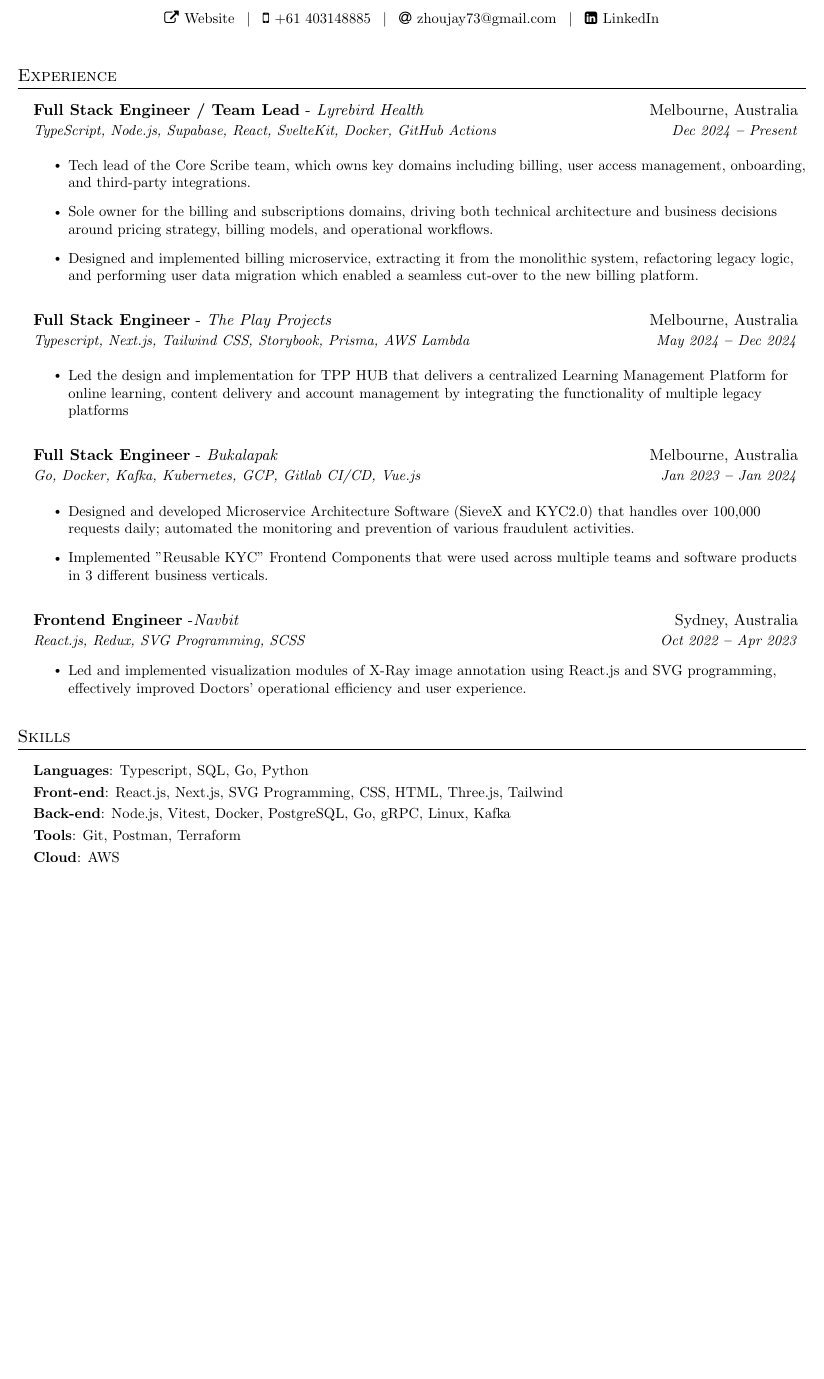
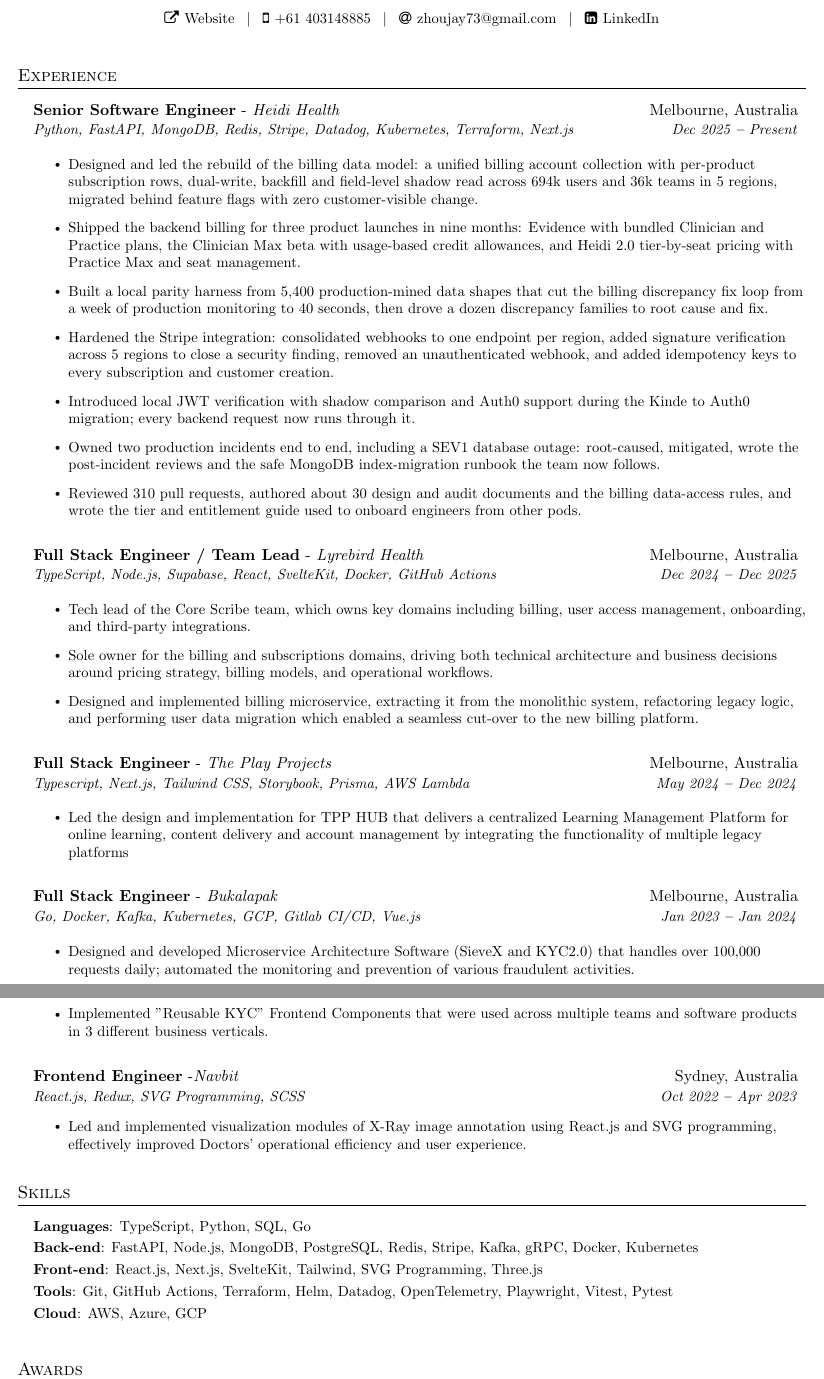
Before and after one commit to ShangjieZhou/resume, a LaTeX document (main.tex): part of page 1 of 2 before the commit and two parts of pages 1 and 2 of 2 after it, the two joined at a grey line, cut so that both start at the same text, the shorter picture padded with empty space. Compiled offline with pdfLaTeX.

Commit message:
Add Heidi Health experience, close Lyrebird dates, refresh skills
- New Senior Software Engineer entry at Heidi Health (Dec 2025 to present)
  drafted from the experience summary: billing data model rebuild, three
  product launches, parity harness, Stripe hardening, JWT verification,
  incident ownership, review and documentation load
- Lyrebird Health entry now ends Dec 2025
- Skills regrouped around the current stack (Python/FastAPI, MongoDB, Redis,
  Stripe, Datadog, Helm, Playwright, Azure) and fix the unbalanced brace on
  the Tools line
- Drop the forced page break before Awards so the resume flows onto two pages

Co-Authored-By: Claude Fable 5.1 <noreply@anthropic.com>

```diff
--- a/main.tex
+++ b/main.tex
@@ -157,8 +157,23 @@
   \vspace{14pt}
   \resumeSubHeadingListStart
     \resumeSubheading
+          {Senior Software Engineer{\textnormal{  -\textit{ Heidi Health} }}}{Melbourne, Australia}
+          {Python, FastAPI, MongoDB, Redis, Stripe, Datadog, Kubernetes, Terraform, Next.js}{Dec 2025 \textbf{--} Present}
+
+            \resumeItemListStart
+                \resumeItem{Designed and led the rebuild of the billing data model: a unified billing account collection with per-product subscription rows, dual-write, backfill and field-level shadow read across 694k users and 36k teams in 5 regions, migrated behind feature flags with zero customer-visible change.}
+                \resumeItem{Shipped the backend billing for three product launches in nine months: Evidence with bundled Clinician and Practice plans, the Clinician Max beta with usage-based credit allowances, and Heidi 2.0 tier-by-seat pricing with Practice Max and seat management.}
+                \resumeItem{Built a local parity harness from 5,400 production-mined data shapes that cut the billing discrepancy fix loop from a week of production monitoring to 40 seconds, then drove a dozen discrepancy families to root cause and fix.}
+                \resumeItem{Hardened the Stripe integration: consolidated webhooks to one endpoint per region, added signature verification across 5 regions to close a security finding, removed an unauthenticated webhook, and added idempotency keys to every subscription and customer creation.}
+                \resumeItem{Introduced local JWT verification with shadow comparison and Auth0 support during the Kinde to Auth0 migration; every backend request now runs through it.}
+                \resumeItem{Owned two production incidents end to end, including a SEV1 database outage: root-caused, mitigated, wrote the post-incident reviews and the safe MongoDB index-migration runbook the team now follows.}
+                \resumeItem{Reviewed 310 pull requests, authored about 30 design and audit documents and the billing data-access rules, and wrote the tier and entitlement guide used to onboard engineers from other pods.}
+            \resumeItemListEnd
+            \vspace{12pt}
+
+    \resumeSubheading
           {Full Stack Engineer / Team Lead{\textnormal{  -\textit{ Lyrebird Health} }}}{Melbourne, Australia}
-          {TypeScript, Node.js, Supabase, React, SvelteKit, Docker, GitHub Actions}{Dec 2024 \textbf{--} Present}
+          {TypeScript, Node.js, Supabase, React, SvelteKit, Docker, GitHub Actions}{Dec 2024 \textbf{--} Dec 2025}
 
             \resumeItemListStart
                 \resumeItem{Tech lead of the Core Scribe team, which owns key domains including billing, user access management, onboarding, and third-party integrations.}
@@ -206,14 +221,14 @@
   \resumeSubHeadingListStart
     \small{\item{
 
-        {\textbf{Languages}:}{ Typescript, SQL, Go, Python} \\ \vspace{3pt}
+        {\textbf{Languages}:}{ TypeScript, Python, SQL, Go} \\ \vspace{3pt}
 
-        {\textbf{Front-end}:}{ React.js, Next.js, SVG Programming, CSS, HTML, Three.js, Tailwind} \\ \vspace{3pt}
+        {\textbf{Back-end}:}{ FastAPI, Node.js, MongoDB, PostgreSQL, Redis, Stripe, Kafka, gRPC, Docker, Kubernetes} \\ \vspace{3pt}
 
-        {\textbf{Back-end}:}{ Node.js, Vitest, Docker, PostgreSQL, Go, gRPC, Linux, Kafka} \\ \vspace{3pt}
+        {\textbf{Front-end}:}{ React.js, Next.js, SvelteKit, Tailwind, SVG Programming, Three.js} \\ \vspace{3pt}
 
-        {\textbf{Tools}:}{ Git, Postman, Terraform \\ \vspace{3pt}
+        {\textbf{Tools}:}{ Git, GitHub Actions, Terraform, Helm, Datadog, OpenTelemetry, Playwright, Vitest, Pytest} \\ \vspace{3pt}
 
-        {\textbf{Cloud}:}{ AWS} \\ \vspace{3pt}
-    }}}
+        {\textbf{Cloud}:}{ AWS, Azure, GCP} \\ \vspace{3pt}
+    }}
   \resumeSubHeadingListEnd
```
Also changed, not shown: main.tex (1 more changed lines).
